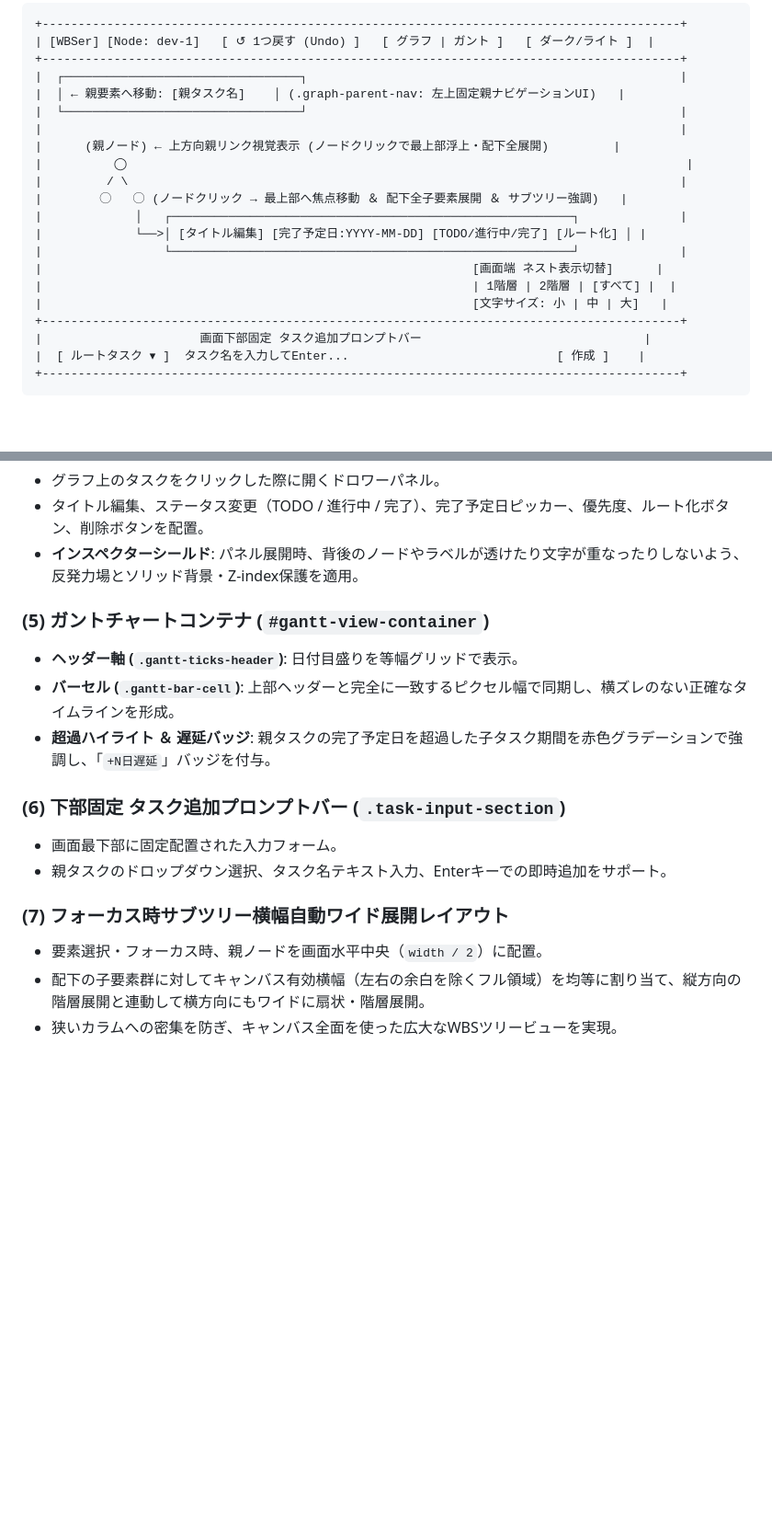
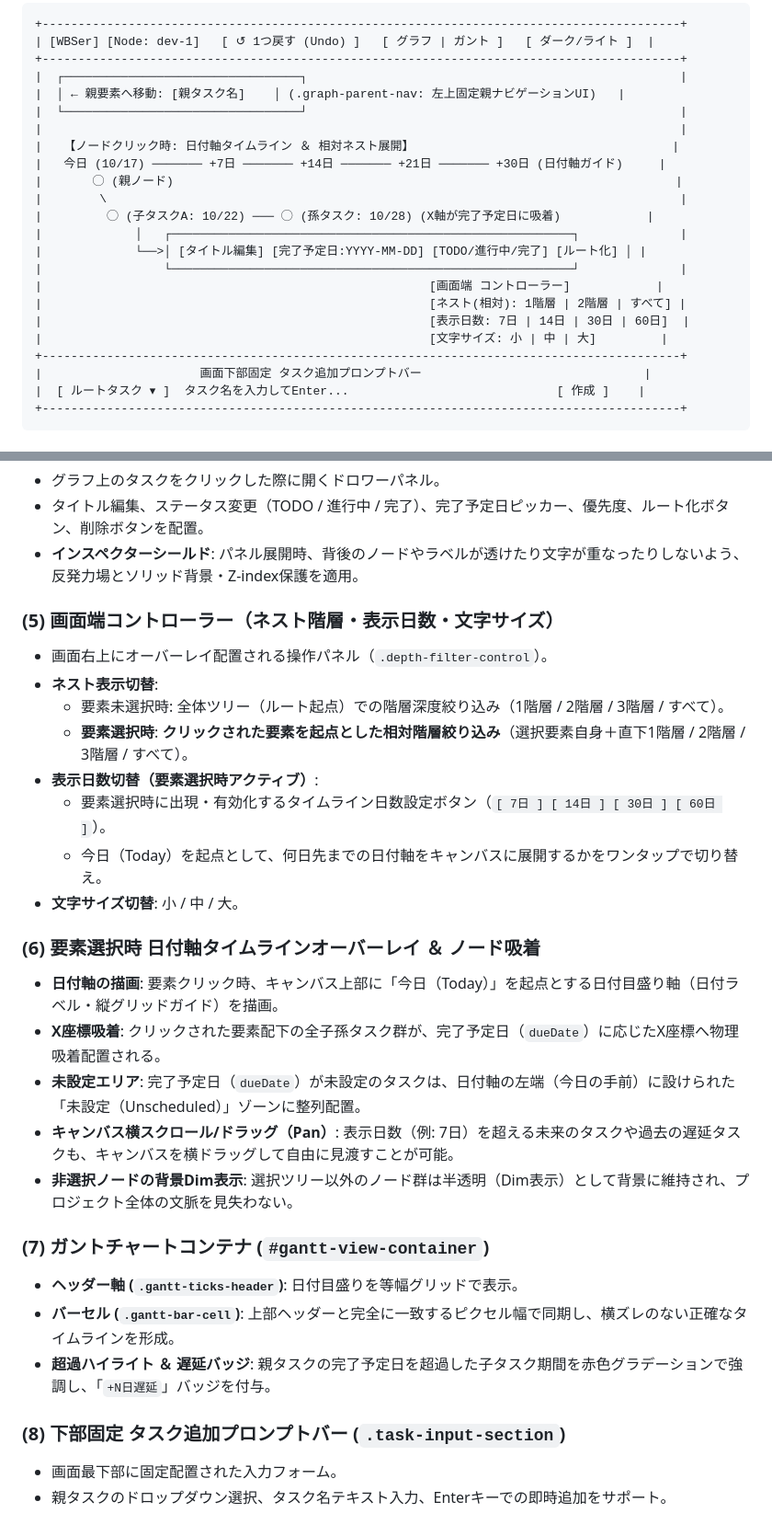
Before and after one commit to kodai-n11qbb/WBS, a Markdown page: docs/ui-layout.md, 2 parts joined by grey strips. Shown at 92% size. Rendered like a GitHub page; blank space fills up the shorter version.

Commit message:
ai(docs): add relative nest filter and date-axis timeline mode specification

```diff
--- a/docs/ui-layout.md
+++ b/docs/ui-layout.md
@@ -16,16 +16,18 @@ WBSer は、全画面を最大限に活用した Obsidian型物理グラフキ
 |  │ ← 親要素へ移動: [親タスク名]    │ (.graph-parent-nav: 左上固定親ナビゲーションUI)   |
 |  └─────────────────────────────────┘                                                    |
 |                                                                                         |
-|      (親ノード) ← 上方向親リンク視覚表示 (ノードクリックで最上部浮上・配下全展開)         |
-|          ◯                                                                              |
-|         / \                                                                             |
-|        ◯   ◯ (ノードクリック → 最上部へ焦点移動 ＆ 配下全子要素展開 ＆ サブツリー強調)   |
+|   【ノードクリック時: 日付軸タイムライン ＆ 相対ネスト展開】                                    |
+|   今日 (10/17) ─────── +7日 ─────── +14日 ─────── +21日 ─────── +30日 (日付軸ガイド)     |
+|       ◯ (親ノード)                                                                      |
+|        \                                                                                |
+|         ◯ (子タスクA: 10/22) ─── ◯ (孫タスク: 10/28) (X軸が完了予定日に吸着)            |
 |             │   ┌────────────────────────────────────────────────────────┐              |
 |             └──>│ [タイトル編集] [完了予定日:YYYY-MM-DD] [TODO/進行中/完了] [ルート化] │ |
 |                 └────────────────────────────────────────────────────────┘              |
-|                                                            [画面端 ネスト表示切替]      |
-|                                                            | 1階層 | 2階層 | [すべて] |  |
-|                                                            [文字サイズ: 小 | 中 | 大]   |
+|                                                      [画面端 コントローラー]            |
+|                                                      [ネスト(相対): 1階層 | 2階層 | すべて] |
+|                                                      [表示日数: 7日 | 14日 | 30日 | 60日]  |
+|                                                      [文字サイズ: 小 | 中 | 大]         |
 +-----------------------------------------------------------------------------------------+
 |                      画面下部固定 タスク追加プロンプトバー                               |
 |  [ ルートタスク ▾ ]  タスク名を入力してEnter...                             [ 作成 ]    |
@@ -59,16 +61,28 @@ WBSer は、全画面を最大限に活用した Obsidian型物理グラフキ
 - タイトル編集、ステータス変更（TODO / 進行中 / 完了）、完了予定日ピッカー、優先度、ルート化ボタン、削除ボタンを配置。
 - **インスペクターシールド**: パネル展開時、背後のノードやラベルが透けたり文字が重なったりしないよう、反発力場とソリッド背景・Z-index保護を適用。
 
-### (5) ガントチャートコンテナ (`#gantt-view-container`)
+### (5) 画面端コントローラー（ネスト階層・表示日数・文字サイズ）
+- 画面右上にオーバーレイ配置される操作パネル（`.depth-filter-control`）。
+- **ネスト表示切替**:
+  - 要素未選択時: 全体ツリー（ルート起点）での階層深度絞り込み（1階層 / 2階層 / 3階層 / すべて）。
+  - **要素選択時**: **クリックされた要素を起点とした相対階層絞り込み**（選択要素自身＋直下1階層 / 2階層 / 3階層 / すべて）。
+- **表示日数切替（要素選択時アクティブ）**:
+  - 要素選択時に出現・有効化するタイムライン日数設定ボタン（`[ 7日 ] [ 14日 ] [ 30日 ] [ 60日 ]`）。
+  - 今日（Today）を起点として、何日先までの日付軸をキャンバスに展開するかをワンタップで切り替え。
+- **文字サイズ切替**: 小 / 中 / 大。
+
+### (6) 要素選択時 日付軸タイムラインオーバーレイ ＆ ノード吸着
+- **日付軸の描画**: 要素クリック時、キャンバス上部に「今日（Today）」を起点とする日付目盛り軸（日付ラベル・縦グリッドガイド）を描画。
+- **X座標吸着**: クリックされた要素配下の全子孫タスク群が、完了予定日（`dueDate`）に応じたX座標へ物理吸着配置される。
+- **未設定エリア**: 完了予定日（`dueDate`）が未設定のタスクは、日付軸の左端（今日の手前）に設けられた「未設定（Unscheduled）」ゾーンに整列配置。
+- **キャンバス横スクロール/ドラッグ（Pan）**: 表示日数（例: 7日）を超える未来のタスクや過去の遅延タスクも、キャンバスを横ドラッグして自由に見渡すことが可能。
+- **非選択ノードの背景Dim表示**: 選択ツリー以外のノード群は半透明（Dim表示）として背景に維持され、プロジェクト全体の文脈を見失わない。
+
+### (7) ガントチャートコンテナ (`#gantt-view-container`)
 - **ヘッダー軸 (`.gantt-ticks-header`)**: 日付目盛りを等幅グリッドで表示。
 - **バーセル (`.gantt-bar-cell`)**: 上部ヘッダーと完全に一致するピクセル幅で同期し、横ズレのない正確なタイムラインを形成。
 - **超過ハイライト ＆ 遅延バッジ**: 親タスクの完了予定日を超過した子タスク期間を赤色グラデーションで強調し、「`+N日遅延`」バッジを付与。
 
-### (6) 下部固定 タスク追加プロンプトバー (`.task-input-section`)
+### (8) 下部固定 タスク追加プロンプトバー (`.task-input-section`)
 - 画面最下部に固定配置された入力フォーム。
 - 親タスクのドロップダウン選択、タスク名テキスト入力、Enterキーでの即時追加をサポート。
-
-### (7) フォーカス時サブツリー横幅自動ワイド展開レイアウト
-- 要素選択・フォーカス時、親ノードを画面水平中央（`width / 2`）に配置。
-- 配下の子要素群に対してキャンバス有効横幅（左右の余白を除くフル領域）を均等に割り当て、縦方向の階層展開と連動して横方向にもワイドに扇状・階層展開。
-- 狭いカラムへの密集を防ぎ、キャンバス全面を使った広大なWBSツリービューを実現。
```
Also changed, not shown: docs/functional-requirements.md (+2 -1 lines), docs/interaction-design.md (+19 -10 lines).
